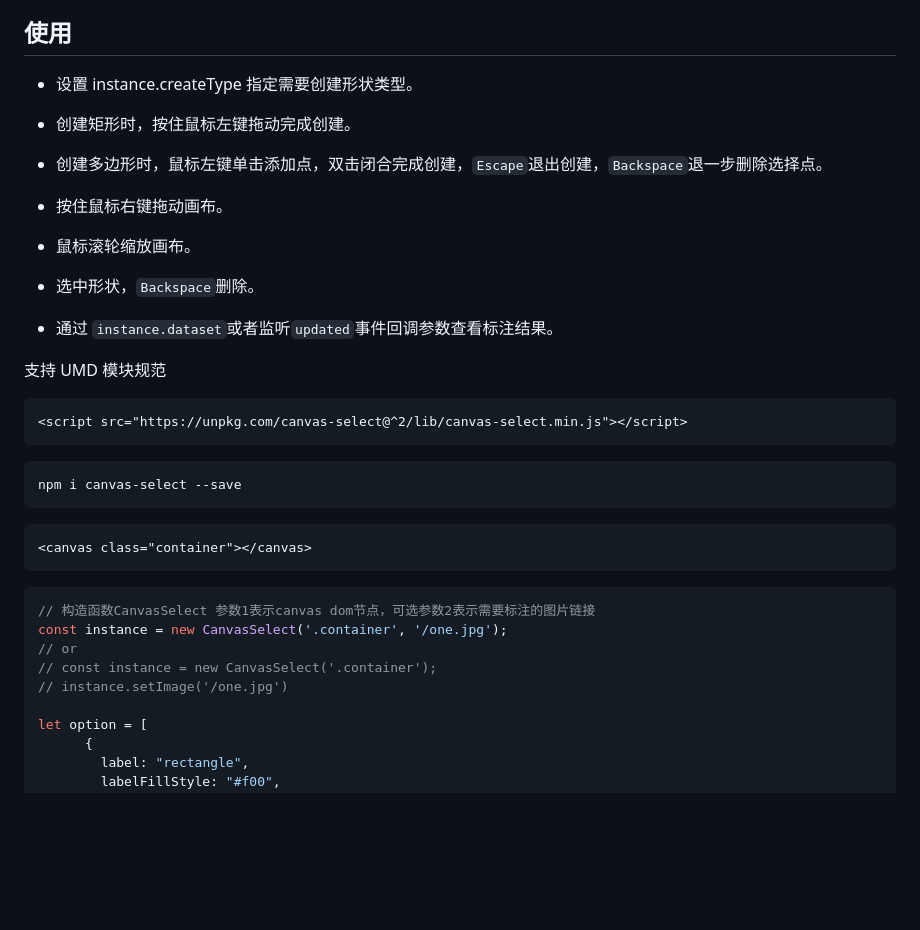
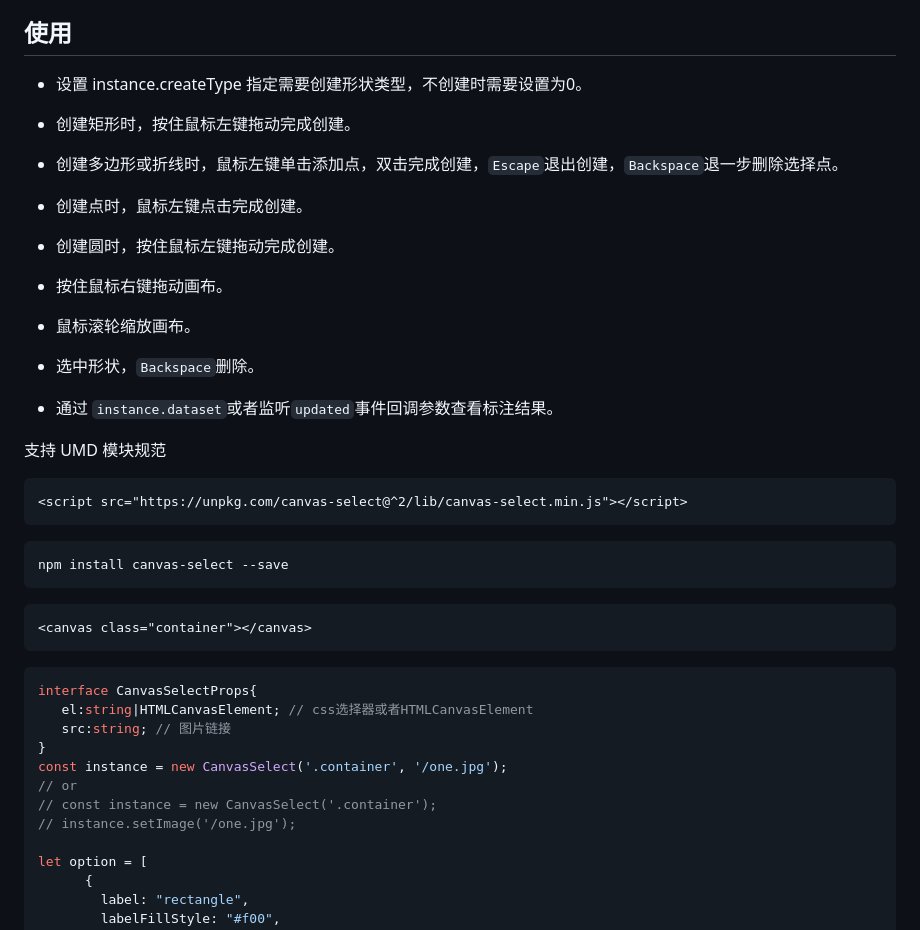
Before and after one commit to heylight/canvas-select, a Markdown page: README.md, the part around the change. GitHub-like rendering; blank space fills up the shorter version.

````diff
--- a/README.md
+++ b/README.md
@@ -27,11 +27,15 @@
 
 ## 使用
 
-- 设置 instance.createType 指定需要创建形状类型。
+- 设置 instance.createType 指定需要创建形状类型，不创建时需要设置为0。
 
 - 创建矩形时，按住鼠标左键拖动完成创建。
 
-- 创建多边形时，鼠标左键单击添加点，双击闭合完成创建，`Escape`退出创建，`Backspace`退一步删除选择点。
+- 创建多边形或折线时，鼠标左键单击添加点，双击完成创建，`Escape`退出创建，`Backspace`退一步删除选择点。
+
+- 创建点时，鼠标左键点击完成创建。
+
+- 创建圆时，按住鼠标左键拖动完成创建。
 
 - 按住鼠标右键拖动画布。
 
@@ -48,7 +52,7 @@
 ```
 
 ```bash
-npm i canvas-select --save
+npm install canvas-select --save
 ```
 
 ```html
@@ -56,11 +60,14 @@ npm i canvas-select --save
 ```
 
 ```js
-// 构造函数CanvasSelect 参数1表示canvas dom节点，可选参数2表示需要标注的图片链接
+interface CanvasSelectProps{
+   el:string|HTMLCanvasElement; // css选择器或者HTMLCanvasElement
+   src:string; // 图片链接
+}
 const instance = new CanvasSelect('.container', '/one.jpg');
 // or
 // const instance = new CanvasSelect('.container');
-// instance.setImage('/one.jpg')
+// instance.setImage('/one.jpg');
 
 let option = [
       {
````
